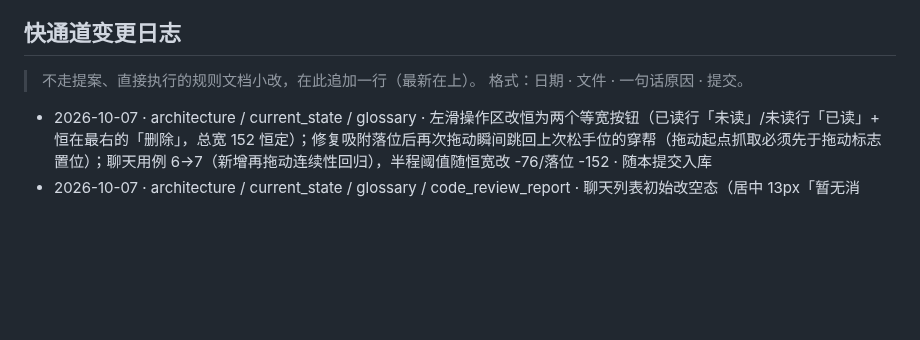
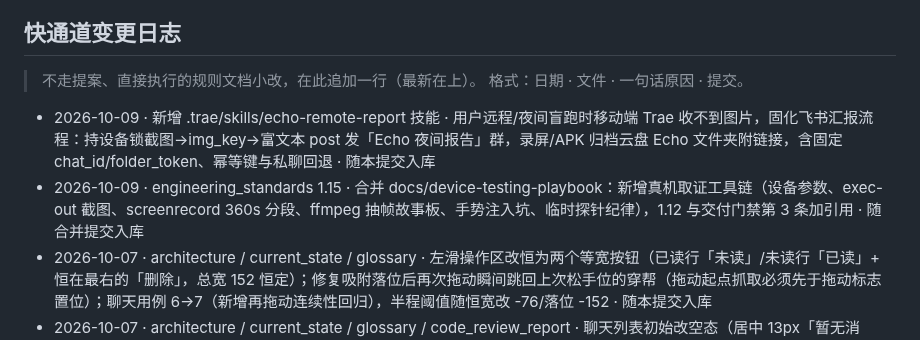
Before and after one commit to HaitoPhenol/Echo, a Markdown page: docs/proposals/README.md, the part around the change. Drawn GitHub-style; blank space fills up the shorter version.

Commit message:
chore(skills): 新增 echo-remote-report 远程飞书汇报技能

```diff
--- a/docs/proposals/README.md
+++ b/docs/proposals/README.md
@@ -31,6 +31,8 @@
 > 不走提案、直接执行的规则文档小改，在此追加一行（最新在上）。
 > 格式：日期 · 文件 · 一句话原因 · 提交。
 
+- 2026-10-09 · 新增 .trae/skills/echo-remote-report 技能 · 用户远程/夜间盲跑时移动端 Trae 收不到图片，固化飞书汇报流程：持设备锁截图→img_key→富文本 post 发「Echo 夜间报告」群，录屏/APK 归档云盘 Echo 文件夹附链接，含固定 chat_id/folder_token、幂等键与私聊回退 · 随本提交入库
+- 2026-10-09 · engineering_standards 1.15 · 合并 docs/device-testing-playbook：新增真机取证工具链（设备参数、exec-out 截图、screenrecord 360s 分段、ffmpeg 抽帧故事板、手势注入坑、临时探针纪律），1.12 与交付门禁第 3 条加引用 · 随合并提交入库
 - 2026-10-07 · architecture / current_state / glossary · 左滑操作区改恒为两个等宽按钮（已读行「未读」/未读行「已读」+ 恒在最右的「删除」，总宽 152 恒定）；修复吸附落位后再次拖动瞬间跳回上次松手位的穿帮（拖动起点抓取必须先于拖动标志置位）；聊天用例 6→7（新增再拖动连续性回归），半程阈值随恒宽改 -76/落位 -152 · 随本提交入库
 - 2026-10-07 · architecture / current_state / glossary / code_review_report · 聊天列表初始改空态（居中 13px「暂无消息」，ChatStore 去掉 seedCount 播种），行间分隔线改屏宽 80% 水平居中 1px（原 74px 缩进）；聊天页 5 个用例随之重写、widget_test 页面位置标记改由 ChatPage 组件承担 · 随本提交入库
 - 2026-10-07 · architecture / current_state / glossary / code_review_report · 会话列表数据化（ChatStore）：左滑删除/置未读、未读呼吸绿点、模拟新消息插入；聊天锚点改数据驱动（全部已读才恢复，停留 700ms 对聊天页失效）。新增 3.10 ChatStore 章节与术语表「聊天页」节，测试 19→22（聊天用例 2→5），更新 P2-10 证据（脚手架移除聊天序号硬编码） · 随本提交入库
```
Also changed, not shown: 1 other file.
